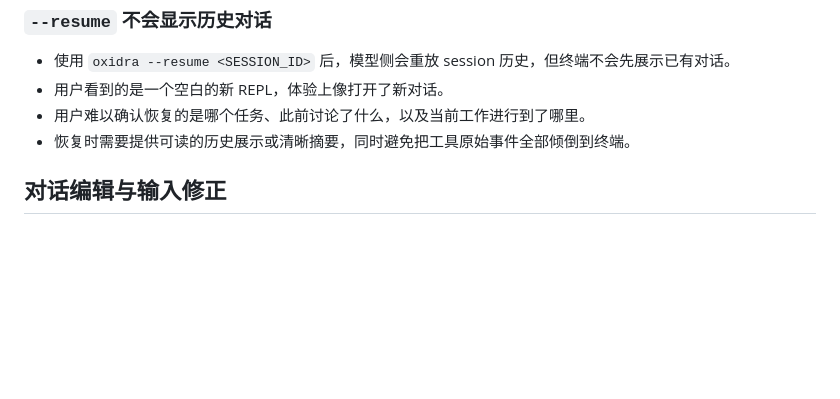
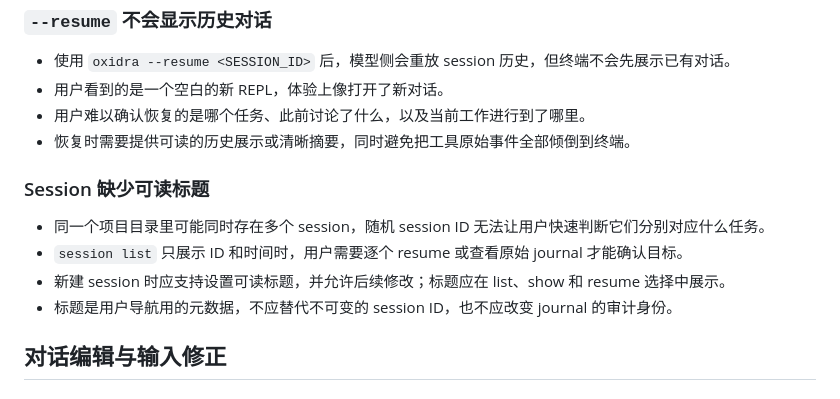
Before and after one commit to post7794/oxidra, a Markdown page: friction.md, the part around one of its changes. GitHub-like rendering; blank space fills up the shorter version.

```diff
--- a/friction.md
+++ b/friction.md
@@ -20,6 +20,13 @@
 - 用户难以确认恢复的是哪个任务、此前讨论了什么，以及当前工作进行到了哪里。
 - 恢复时需要提供可读的历史展示或清晰摘要，同时避免把工具原始事件全部倾倒到终端。
 
+### Session 缺少可读标题
+
+- 同一个项目目录里可能同时存在多个 session，随机 session ID 无法让用户快速判断它们分别对应什么任务。
+- `session list` 只展示 ID 和时间时，用户需要逐个 resume 或查看原始 journal 才能确认目标。
+- 新建 session 时应支持设置可读标题，并允许后续修改；标题应在 list、show 和 resume 选择中展示。
+- 标题是用户导航用的元数据，不应替代不可变的 session ID，也不应改变 journal 的审计身份。
+
 ## 对话编辑与输入修正
 
 ### Ctrl+C 后拒绝 in-doubt 解决会退出整个 REPL
```
Also changed, not shown: other parts of friction.md (+19 -11 lines).
